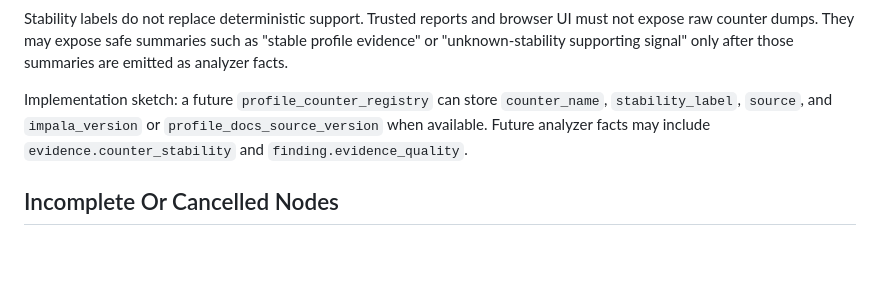
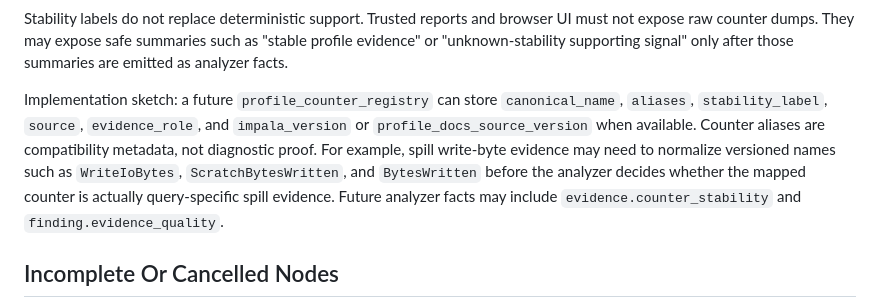
Before and after one commit to alexandrefimov/Query-Doctor, a Markdown page: docs/impala-profile-counter-caveats.md, the part around the change. GitHub-like rendering; blank space fills up the shorter version.

```diff
--- a/docs/impala-profile-counter-caveats.md
+++ b/docs/impala-profile-counter-caveats.md
@@ -120,9 +120,14 @@ such as "stable profile evidence" or "unknown-stability supporting signal" only
 after those summaries are emitted as analyzer facts.
 
 Implementation sketch: a future `profile_counter_registry` can store
-`counter_name`, `stability_label`, `source`, and `impala_version` or
-`profile_docs_source_version` when available. Future analyzer facts may include
-`evidence.counter_stability` and `finding.evidence_quality`.
+`canonical_name`, `aliases`, `stability_label`, `source`, `evidence_role`, and
+`impala_version` or `profile_docs_source_version` when available. Counter
+aliases are compatibility metadata, not diagnostic proof. For example, spill
+write-byte evidence may need to normalize versioned names such as
+`WriteIoBytes`, `ScratchBytesWritten`, and `BytesWritten` before the analyzer
+decides whether the mapped counter is actually query-specific spill evidence.
+Future analyzer facts may include `evidence.counter_stability` and
+`finding.evidence_quality`.
 
 ## Incomplete Or Cancelled Nodes
 
```
Also changed, not shown: docs/roadmap.md (+18 -0 lines).
